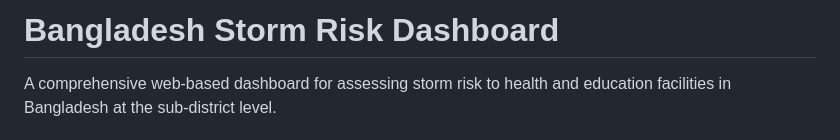
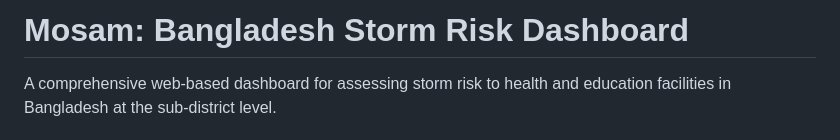
Before and after one commit to natashagit/Bangladesh_storm_dashboard_complete, a Markdown page: README.md, the part around the change. Rendered like a GitHub page.

```diff
--- a/README.md
+++ b/README.md
@@ -1,4 +1,4 @@
-# Bangladesh Storm Risk Dashboard
+# Mosam: Bangladesh Storm Risk Dashboard
 
 A comprehensive web-based dashboard for assessing storm risk to health and education facilities in Bangladesh at the sub-district level.
 
```
